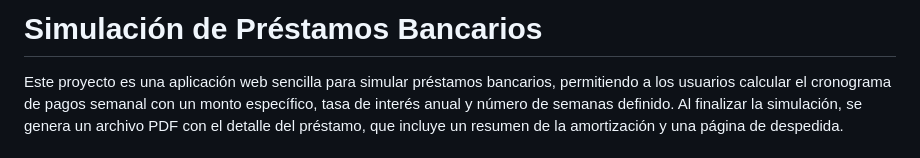
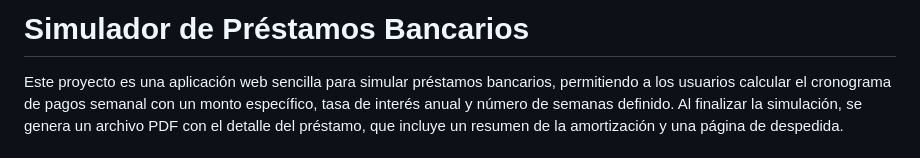
Before and after one commit to JoseGhDark-commits/Simulacion-de-Prestamos-Bancarios, a Markdown page: README.md, the part around the change. Drawn GitHub-style.

```diff
--- a/README.md
+++ b/README.md
@@ -1,4 +1,4 @@
-# Simulación de Préstamos Bancarios
+# Simulador de Préstamos Bancarios
 
 Este proyecto es una aplicación web sencilla para simular préstamos bancarios, permitiendo a los usuarios calcular el cronograma de pagos semanal con un monto específico, tasa de interés anual y número de semanas definido. Al finalizar la simulación, se genera un archivo PDF con el detalle del préstamo, que incluye un resumen de la amortización y una página de despedida.
 
```
